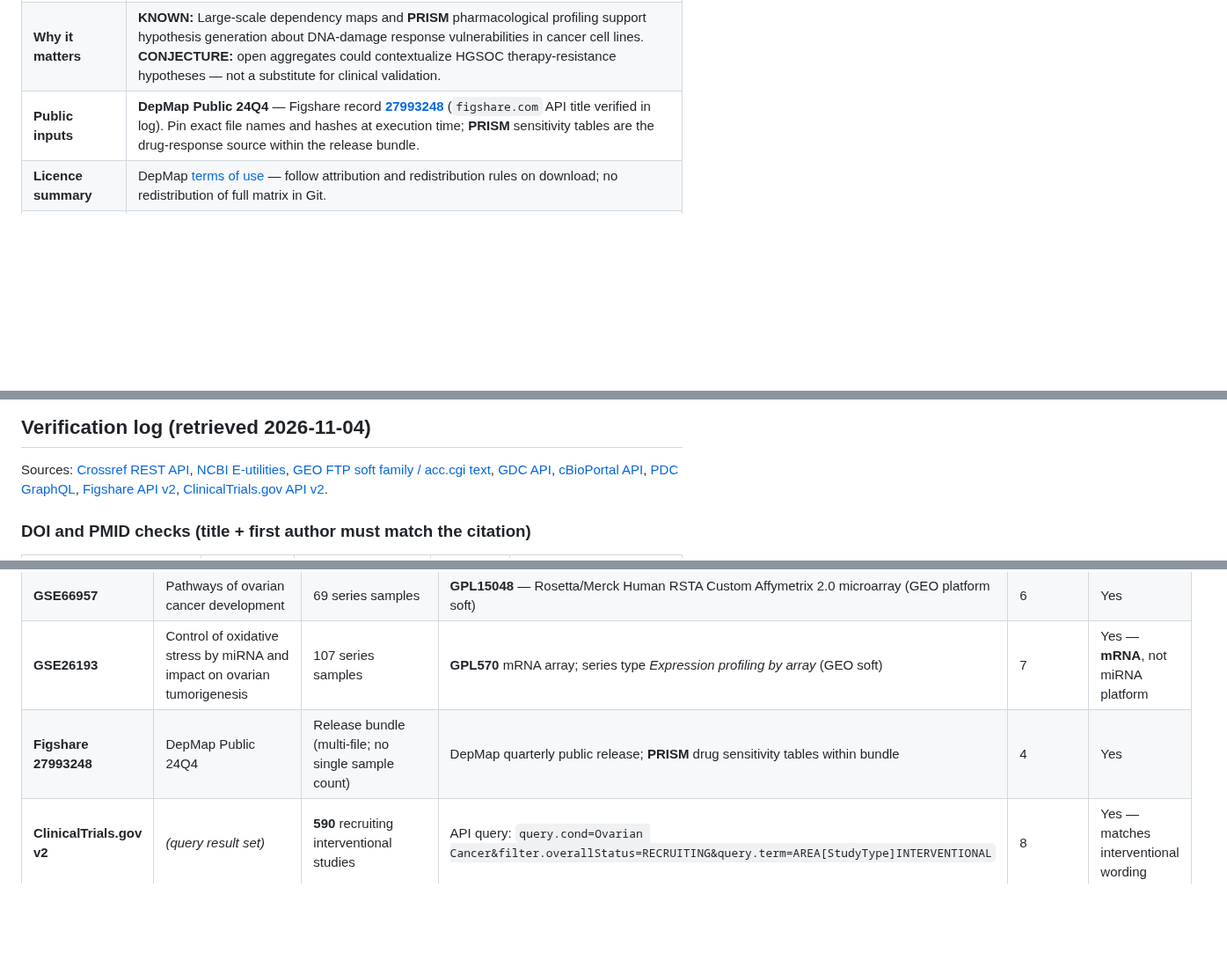
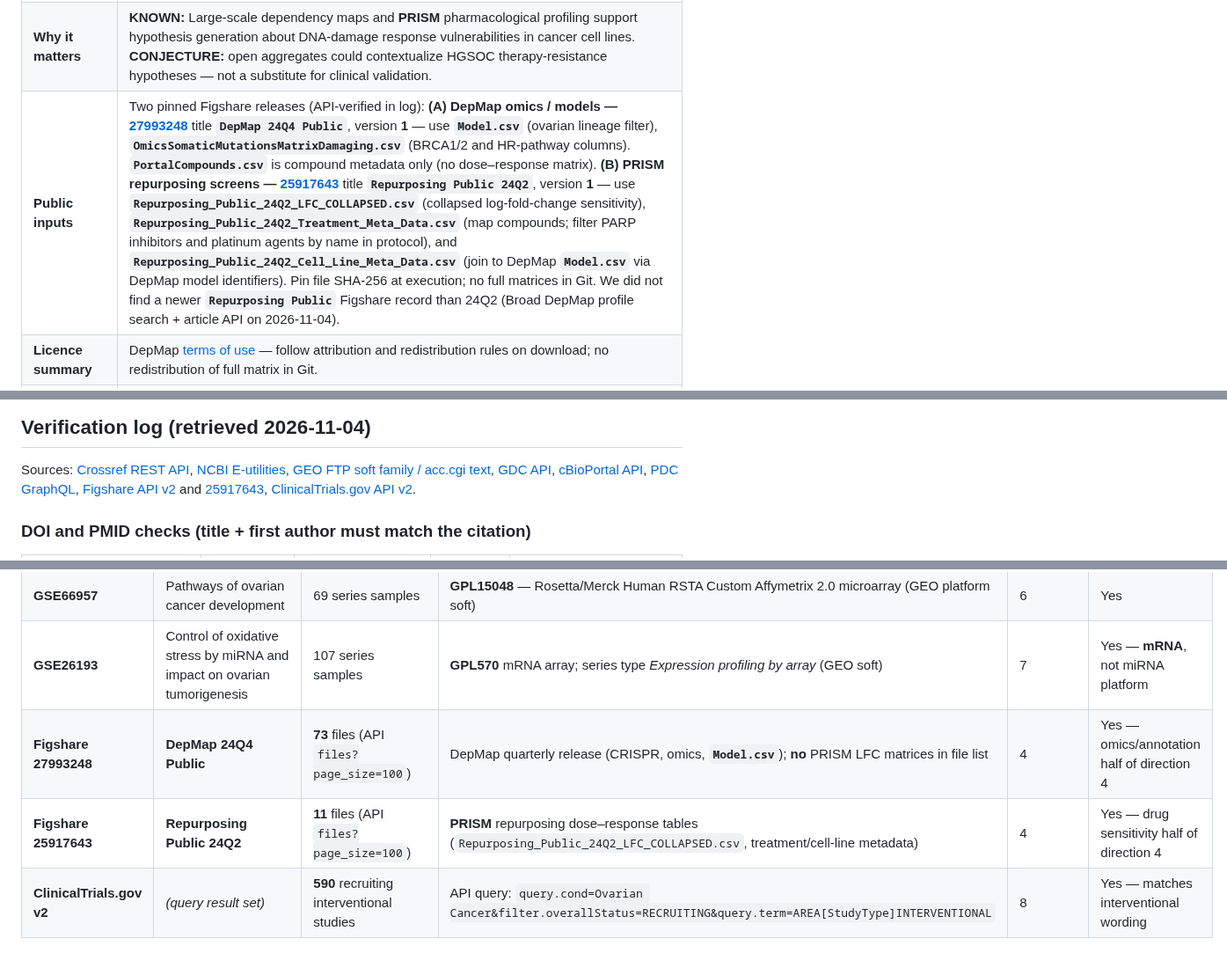
Before and after one commit to Foundation-0/project-asma, a Markdown page: docs/directions.md, 3 parts joined by grey strips. Shown at 88% size. GitHub-like rendering; blank space fills up the shorter version.

Commit message:
Split DepMap and PRISM Figshare pins for direction 4
DepMap 24Q4 Public (27993248) holds omics and Model.csv only;
PRISM LFC tables live in Repurposing Public 24Q2 (25917643).
Update verification log with API titles and file counts.

Co-authored-by: Orda <orda@askaconsult.com>

```diff
--- a/docs/directions.md
+++ b/docs/directions.md
@@ -66,7 +66,7 @@ here is called novel without that search.
 | --- | --- |
 | **Question** | Among **public** DepMap ovarian lines, what are reproducible associations between **PRISM** drug sensitivity readouts (including PARP inhibitors and platinum agents where present in the release) and annotated **BRCA1/2** or HR-pathway alterations — described as in vitro screening biology, not patient outcome? |
 | **Why it matters** | **KNOWN:** Large-scale dependency maps and **PRISM** pharmacological profiling support hypothesis generation about DNA-damage response vulnerabilities in cancer cell lines. **CONJECTURE:** open aggregates could contextualize HGSOC therapy-resistance hypotheses — not a substitute for clinical validation. |
-| **Public inputs** | **DepMap Public 24Q4** — Figshare record **[27993248](https://figshare.com/articles/dataset/DepMap_Public_24Q4/27993248)** (`figshare.com` API title verified in log). Pin exact file names and hashes at execution time; **PRISM** sensitivity tables are the drug-response source within the release bundle. |
+| **Public inputs** | Two pinned Figshare releases (API-verified in log): **(A) DepMap omics / models — [27993248](https://figshare.com/articles/dataset/DepMap_Public_24Q4/27993248)** title **`DepMap 24Q4 Public`**, version **1** — use **`Model.csv`** (ovarian lineage filter), **`OmicsSomaticMutationsMatrixDamaging.csv`** (BRCA1/2 and HR-pathway columns). **`PortalCompounds.csv`** is compound metadata only (no dose–response matrix). **(B) PRISM repurposing screens — [25917643](https://figshare.com/articles/dataset/Repurposing_Public_24Q2/25917643)** title **`Repurposing Public 24Q2`**, version **1** — use **`Repurposing_Public_24Q2_LFC_COLLAPSED.csv`** (collapsed log-fold-change sensitivity), **`Repurposing_Public_24Q2_Treatment_Meta_Data.csv`** (map compounds; filter PARP inhibitors and platinum agents by name in protocol), and **`Repurposing_Public_24Q2_Cell_Line_Meta_Data.csv`** (join to DepMap **`Model.csv`** via DepMap model identifiers). Pin file SHA-256 at execution; no full matrices in Git. We did not find a newer **`Repurposing Public`** Figshare record than 24Q2 (Broad DepMap profile search + article API on 2026-11-04). |
 | **Licence summary** | DepMap [terms of use](https://depmap.org/portal/terms/) — follow attribution and redistribution rules on download; no redistribution of full matrix in Git. |
 | **Deliverable** | Script reading pinned CSV slices (in execution environment only) that prints line counts, mutation counts, and Spearman correlations with bootstrap CIs — fixed seed, aggregate output only. |
 | **Feasibility** | **High** for small-team tabular analysis; **low** for translating to patient platinum refractoriness (different endpoint). |
@@ -136,7 +136,7 @@ Sources: [Crossref REST API](https://api.crossref.org/),
 [GDC API](https://api.gdc.cancer.gov/),
 [cBioPortal API](https://www.cbioportal.org/api/),
 [PDC GraphQL](https://pdc.cancer.gov/graphql),
-[Figshare API v2](https://api.figshare.com/v2/articles/27993248),
+[Figshare API v2](https://api.figshare.com/v2/articles/27993248) and [25917643](https://api.figshare.com/v2/articles/25917643),
 [ClinicalTrials.gov API v2](https://clinicaltrials.gov/data-api/).
 
 ### DOI and PMID checks (title + first author must match the citation)
@@ -165,7 +165,8 @@ Sources: [Crossref REST API](https://api.crossref.org/),
 | **GSE40595** | A cancer associated fibroblasts (CAFs) specific gene signature in high grade serous ovarian cancer | 77 series samples (GEO soft) | **GPL570** — [HG-U133_Plus_2] Affymetrix Human Genome U133 Plus 2.0 Array (GEO `acc.cgi?acc=GPL570`) | 5 | Yes |
 | **GSE66957** | Pathways of ovarian cancer development | 69 series samples | **GPL15048** — Rosetta/Merck Human RSTA Custom Affymetrix 2.0 microarray (GEO platform soft) | 6 | Yes |
 | **GSE26193** | Control of oxidative stress by miRNA and impact on ovarian tumorigenesis | 107 series samples | **GPL570** mRNA array; series type *Expression profiling by array* (GEO soft) | 7 | Yes — **mRNA**, not miRNA platform |
-| **Figshare 27993248** | DepMap Public 24Q4 | Release bundle (multi-file; no single sample count) | DepMap quarterly public release; **PRISM** drug sensitivity tables within bundle | 4 | Yes |
+| **Figshare 27993248** | **DepMap 24Q4 Public** | **73** files (API `files?page_size=100`) | DepMap quarterly release (CRISPR, omics, **`Model.csv`**); **no** PRISM LFC matrices in file list | 4 | Yes — omics/annotation half of direction 4 |
+| **Figshare 25917643** | **Repurposing Public 24Q2** | **11** files (API `files?page_size=100`) | **PRISM** repurposing dose–response tables (`Repurposing_Public_24Q2_LFC_COLLAPSED.csv`, treatment/cell-line metadata) | 4 | Yes — drug sensitivity half of direction 4 |
 | **ClinicalTrials.gov v2** | *(query result set)* | **590** recruiting interventional studies | API query: `query.cond=Ovarian Cancer&filter.overallStatus=RECRUITING&query.term=AREA[StudyType]INTERVENTIONAL` | 8 | Yes — matches interventional wording |
 
 This log does not prove scientific conclusions, licence interpretation for your
```
